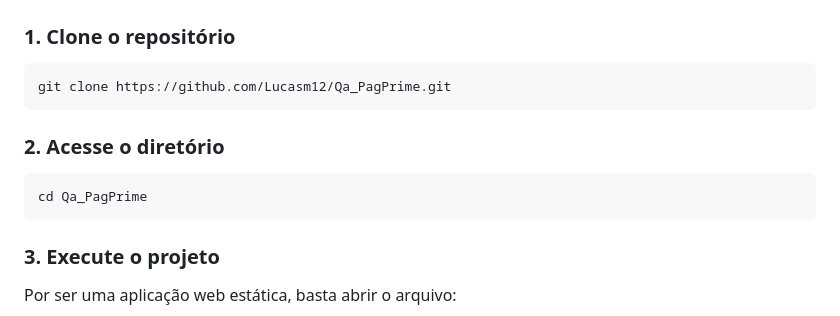
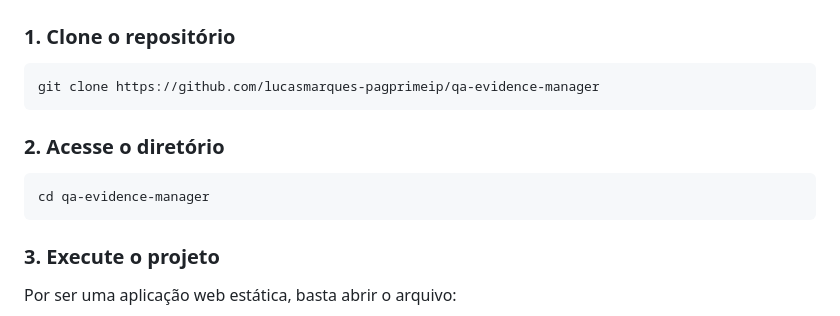
Before and after one commit to lucasmarques-pagprimeip/qa-evidence-manager, a Markdown page: README.md, the part around the change. Drawn GitHub-style.

````diff
--- a/README.md
+++ b/README.md
@@ -69,13 +69,13 @@ QA-Evidence/
 ### 1. Clone o repositório
 
 ```bash
-git clone https://github.com/Lucasm12/Qa_PagPrime.git
+git clone https://github.com/lucasmarques-pagprimeip/qa-evidence-manager
 ```
 
 ### 2. Acesse o diretório
 
 ```bash
-cd Qa_PagPrime
+cd qa-evidence-manager
 ```
 
 ### 3. Execute o projeto
````
